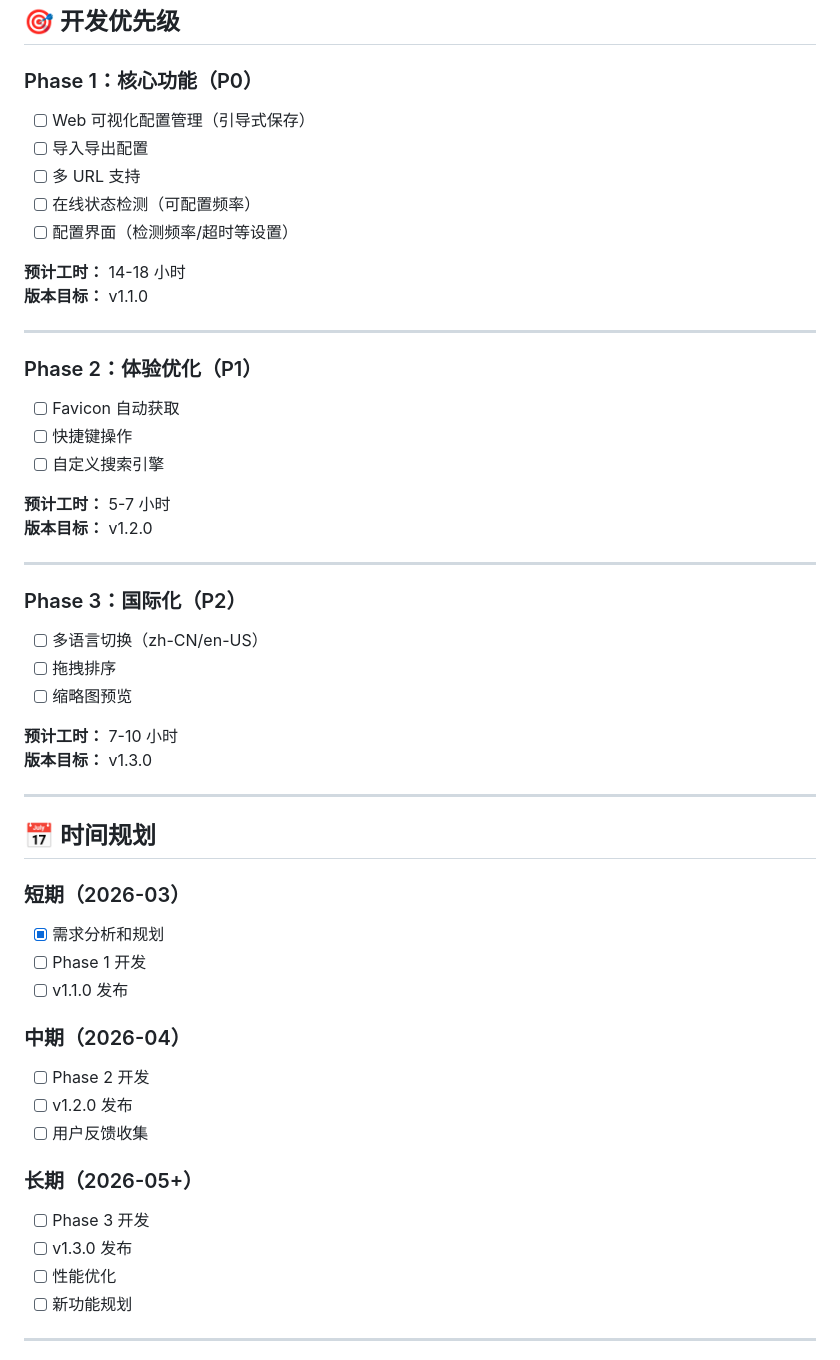
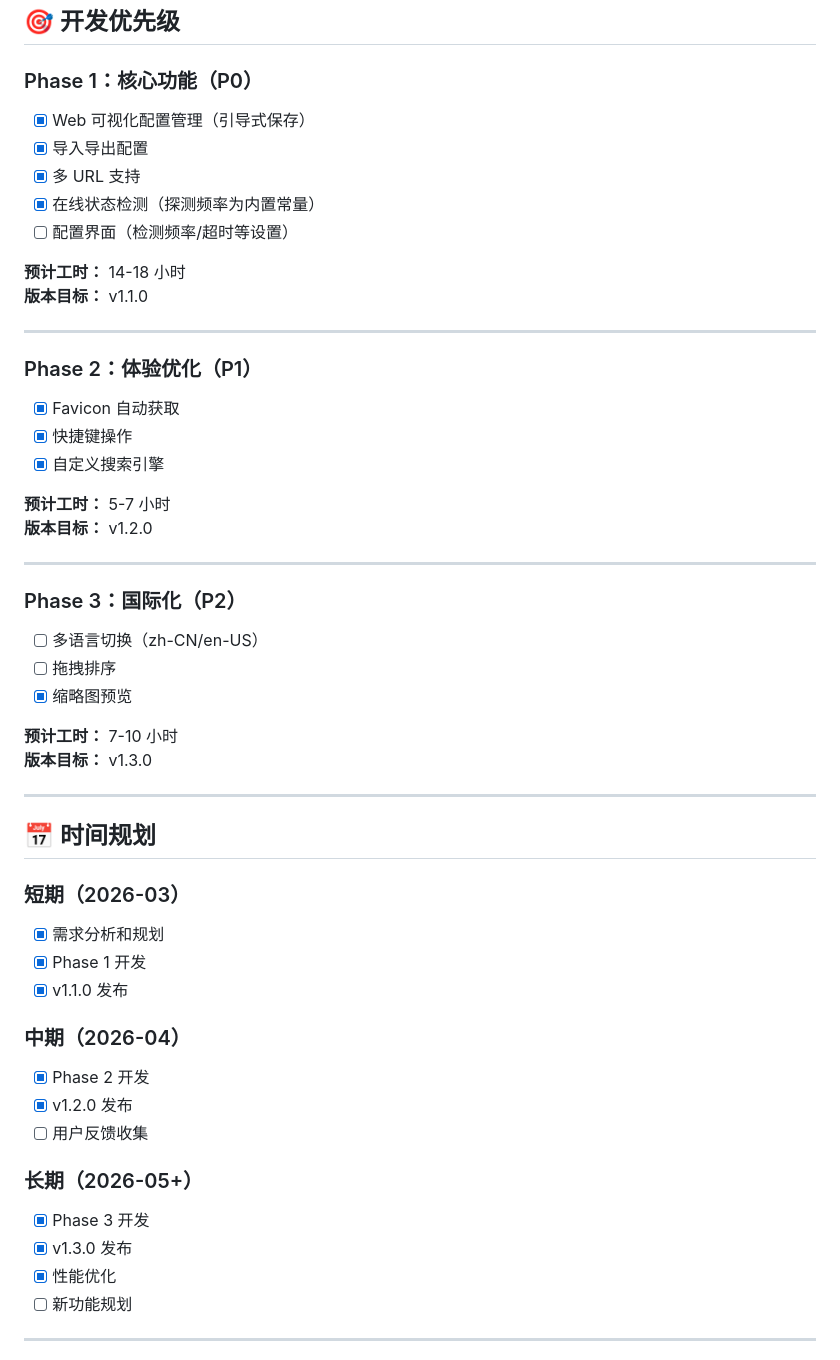
Before and after one commit to LceAn/LocalNavigationPage, a Markdown page: docs/FEATURES_ROADMAP.md, the part around the change. Drawn GitHub-style.

Commit message:
docs: mark shipped roadmap items as complete
Import/export, multi-URL, status probing, favicon display, shortcuts,
custom search engines, thumbnails and the v1.1-v1.3 milestones all
shipped long ago; checkboxes finally reflect reality.

```diff
--- a/docs/FEATURES_ROADMAP.md
+++ b/docs/FEATURES_ROADMAP.md
@@ -357,10 +357,10 @@ function saveCheckConfig() {
 ## 🎯 开发优先级
 
 ### Phase 1：核心功能（P0）
-- [ ] Web 可视化配置管理（引导式保存）
-- [ ] 导入导出配置
-- [ ] 多 URL 支持
-- [ ] 在线状态检测（可配置频率）
+- [x] Web 可视化配置管理（引导式保存）
+- [x] 导入导出配置
+- [x] 多 URL 支持
+- [x] 在线状态检测（探测频率为内置常量）
 - [ ] 配置界面（检测频率/超时等设置）
 
 **预计工时：** 14-18 小时
@@ -369,9 +369,9 @@ function saveCheckConfig() {
 ---
 
 ### Phase 2：体验优化（P1）
-- [ ] Favicon 自动获取
-- [ ] 快捷键操作
-- [ ] 自定义搜索引擎
+- [x] Favicon 自动获取
+- [x] 快捷键操作
+- [x] 自定义搜索引擎
 
 **预计工时：** 5-7 小时
 **版本目标：** v1.2.0
@@ -381,7 +381,7 @@ function saveCheckConfig() {
 ### Phase 3：国际化（P2）
 - [ ] 多语言切换（zh-CN/en-US）
 - [ ] 拖拽排序
-- [ ] 缩略图预览
+- [x] 缩略图预览
 
 **预计工时：** 7-10 小时
 **版本目标：** v1.3.0
@@ -392,18 +392,18 @@ function saveCheckConfig() {
 
 ### 短期（2026-03）
 - [x] 需求分析和规划
-- [ ] Phase 1 开发
-- [ ] v1.1.0 发布
+- [x] Phase 1 开发
+- [x] v1.1.0 发布
 
 ### 中期（2026-04）
-- [ ] Phase 2 开发
-- [ ] v1.2.0 发布
+- [x] Phase 2 开发
+- [x] v1.2.0 发布
 - [ ] 用户反馈收集
 
 ### 长期（2026-05+）
-- [ ] Phase 3 开发
-- [ ] v1.3.0 发布
-- [ ] 性能优化
+- [x] Phase 3 开发
+- [x] v1.3.0 发布
+- [x] 性能优化
 - [ ] 新功能规划
 
 ---
```
